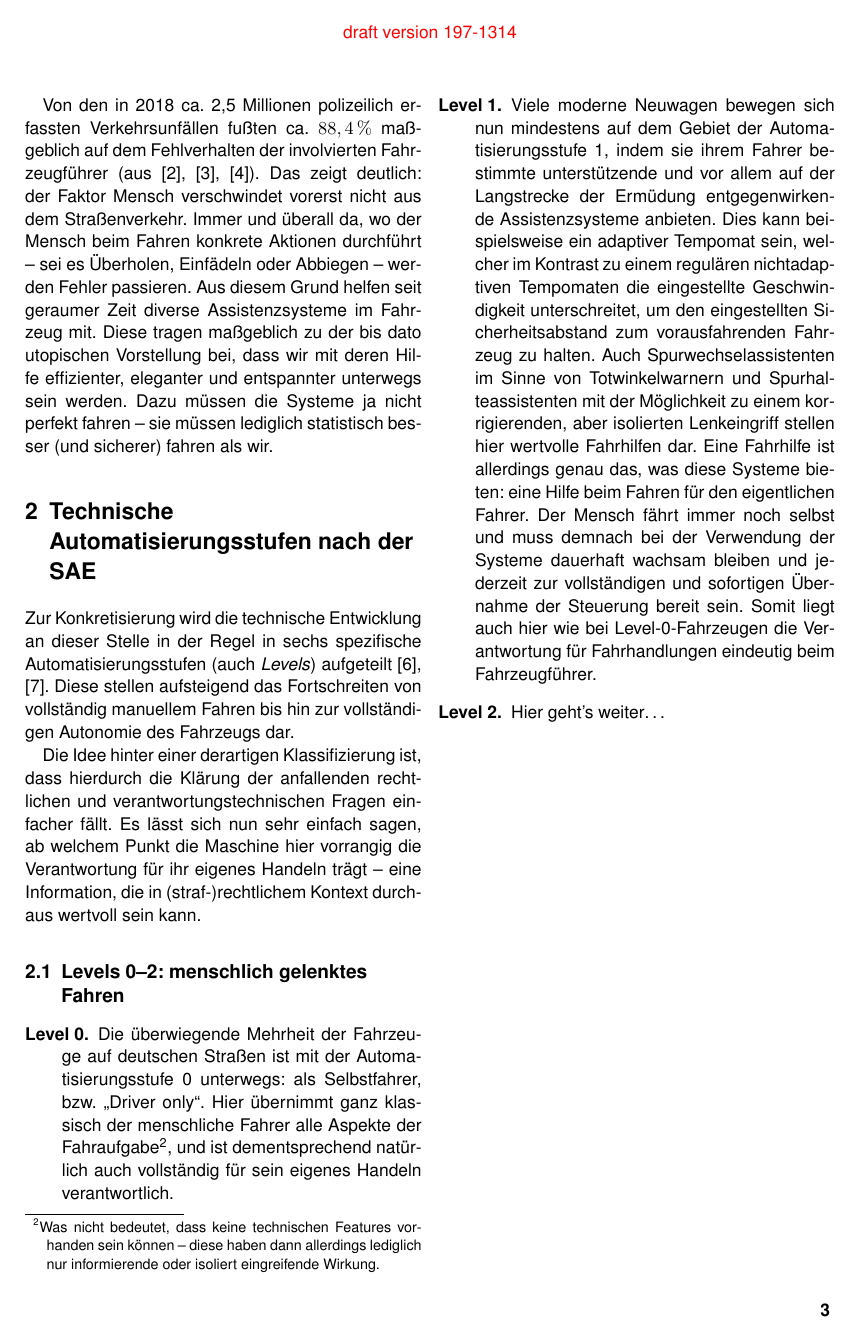
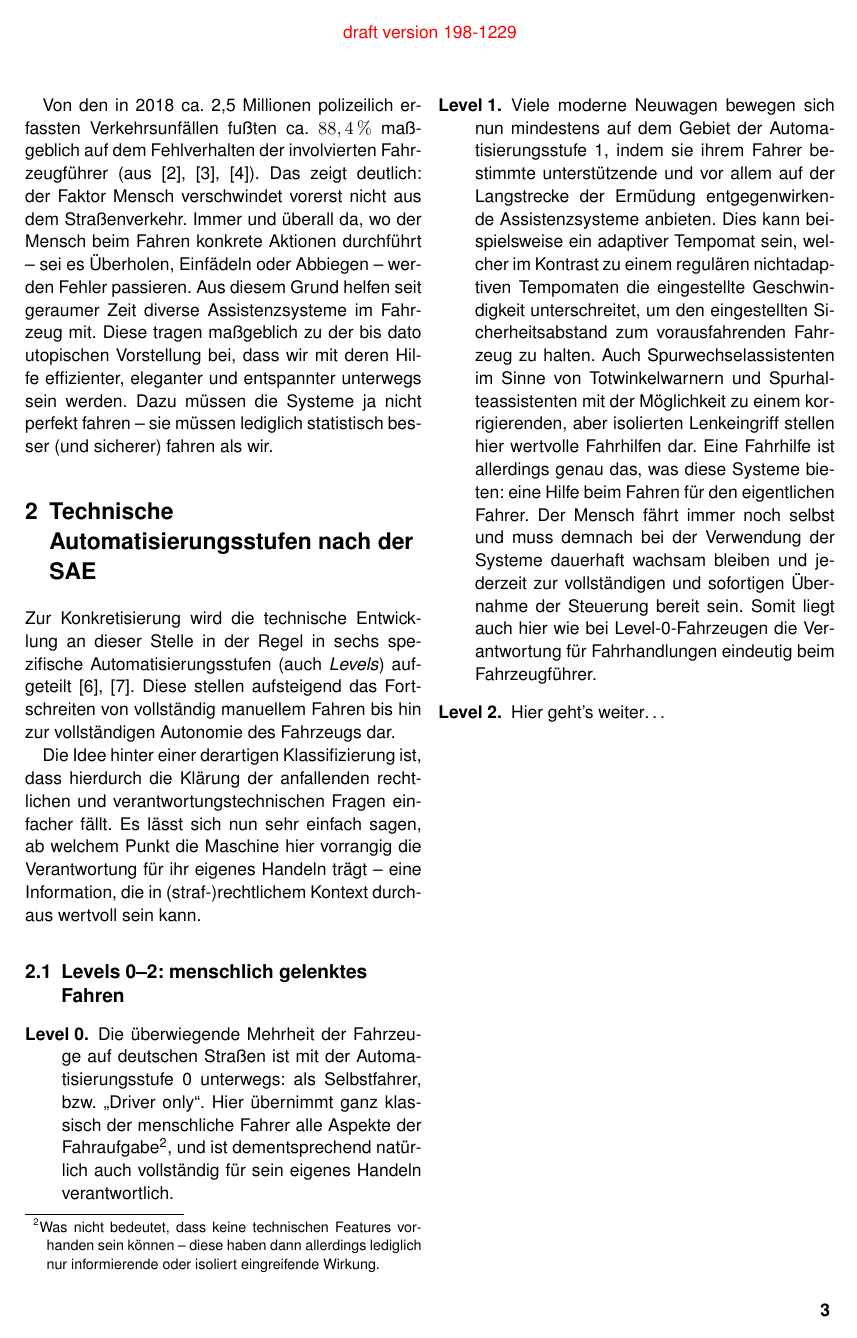
Before and after one commit to flodt/autonomous-paper, a LaTeX document (algorithm.tex): page 3 of 5. The pictures show the PDF file algorithm.pdf that the author committed with the source.

Commit message:
use non-breaking spaces before citations

```diff
--- a/algorithm.tex
+++ b/algorithm.tex
@@ -77,7 +77,7 @@ Zu Beginn des Artikels wollen wir uns grundlegend mit der Maschinenethik beschä
 Grundsätzlich beschäftigt sich die Maschinenethik als solches mit den Konzepten der maschinellen Moral beziehungsweise der moralischen Maschine -- also mit der Überlegung, wie das doch relativ abstrakte Konzept der Moral mit der konkreten, technischen Maschine in Einklang zu bringen ist.
 
 Kern der Überlegung ist ein naheliegender Gedanke: Mit der Forschung auf dem Gebiet der künstlichen Intelligenz werden technische Systeme geschaffen, die Anzeichen von Intelligenz nachweisen (sollen).
-Ist eine Maschine nun derart intelligent, liegt es dementsprechend auch nahe, dass sie auch Anzeichen von einer Moralvorstellung aufweisen könnte \cite[S. 3f.]{bendel-mascheth}.
+Ist eine Maschine nun derart intelligent, liegt es dementsprechend auch nahe, dass sie auch Anzeichen von einer Moralvorstellung aufweisen könnte~\cite[S. 3f.]{bendel-mascheth}.
 
 Es zeigt sich, dass die beiden Phänomene der Intelligenz sowie der Moral zwar per se unabhängig sind, aber in ihrer Existenz dennoch korrelieren (siehe Abbildung \vref{fig:moral-ethics}).
 Ähnlich verhält es sich auch mit den Disziplinen der Maschinenethik und der Forschung an der künstlichen Intelligenz.
@@ -85,13 +85,13 @@ Genauso wie die Maschinenethik an moralischen Maschinen forscht, versucht die Ge
 
 \begin{figure*}
 	\includegraphics[width=\textwidth]{media/eth-int}
-	\caption{Begriffliche Abgrenzung der maschinellen Moral und künstlichen Intelligenz \cite[S. 17]{bendel-mascheth}.}
+	\caption{Begriffliche Abgrenzung der maschinellen Moral und künstlichen Intelligenz~\cite[S. 17]{bendel-mascheth}.}
 	\label{fig:moral-ethics}
 \end{figure*}
 
 Analog kann man die Differenzierung zwischen der schwachen und starken Eigenschaft von der Forschung zur künstlichen Intelligenz übernehmen.
-Wir sprechen von schwacher maschineller Moral wie schwacher KI, wenn die entsprechende Eigenschaft simuliert oder in Teilen dem Vorbild nachgeahmt wird; erst die starke KI oder starke maschinelle Moral strebt danach, die Eigenschaft vollständig zu erreichen \cite[S. 17]{bendel-mascheth}.
-Die starke KI stellt hiermit also eine Art \emph{allgemeine} künstliche Intelligenz dar -- spätestens hier sind Überlegungen zur Moral in jedem Fall angebracht\footnote{Offen bleibt natürlich die Frage, ob die menschliche Moral in diesem Kontext das erstrebenswerte Ziel ist. Es kann ebenso Ziel sein, eine Art \glqq Moral\grqq{} zu erzeugen, die sich gänzlich von der des Menschen unterscheidet \cite[S. 23]{bendel-mascheth}.}.
+Wir sprechen von schwacher maschineller Moral wie schwacher KI, wenn die entsprechende Eigenschaft simuliert oder in Teilen dem Vorbild nachgeahmt wird; erst die starke KI oder starke maschinelle Moral strebt danach, die Eigenschaft vollständig zu erreichen~\cite[S. 17]{bendel-mascheth}.
+Die starke KI stellt hiermit also eine Art \emph{allgemeine} künstliche Intelligenz dar -- spätestens hier sind Überlegungen zur Moral in jedem Fall angebracht\footnote{Offen bleibt natürlich die Frage, ob die menschliche Moral in diesem Kontext das erstrebenswerte Ziel ist. Es kann ebenso Ziel sein, eine Art \glqq Moral\grqq{} zu erzeugen, die sich gänzlich von der des Menschen unterscheidet~\cite[S. 23]{bendel-mascheth}.}.
 
 Abgegrenzt wird die Maschinenethik in der Regel von den mit ihr verwandten Bereichsethiken
 \begin{itemize}
@@ -136,7 +136,7 @@ Gerade durch die Möglichkeiten einer zukünftig durch hochautomatisierte Fahrze
 
 Die Motivation der technischen Entwicklung ist nach einem kurzen Blick in die Verkehrsunfallstatistik auf deutschen Straßen relativ klar erkenntlich.
 
-Von den in 2018 ca. 2,5 Millionen polizeilich erfassten Verkehrsunfällen fußten ca. $88,4 \,\%$ maßgeblich auf dem Fehlverhalten der involvierten Fahrzeugführer (aus \cite{kba-zulass}, \cite{destatis-grafik}, \cite{destatis-unfallaktuell}).
+Von den in 2018 ca. 2,5 Millionen polizeilich erfassten Verkehrsunfällen fußten ca. $88,4 \,\%$ maßgeblich auf dem Fehlverhalten der involvierten Fahrzeugführer (aus~\cite{kba-zulass},~\cite{destatis-grafik},~\cite{destatis-unfallaktuell}).
 Das zeigt deutlich: der Faktor Mensch verschwindet vorerst nicht aus dem Straßenverkehr.
 Immer und überall da, wo der Mensch beim Fahren konkrete Aktionen durchführt -- sei es Überholen, Einfädeln oder Abbiegen -- werden Fehler passieren.
 Aus diesem Grund helfen seit geraumer Zeit diverse Assistenzsysteme im Fahrzeug mit.
@@ -147,11 +147,11 @@ Dazu müssen die Systeme ja nicht perfekt fahren -- sie müssen lediglich statis
 \section{Technische Automatisierungsstufen nach der SAE}
 \begin{figure*}
 	\includegraphics[width=\textwidth]{media/sae-levels-image}
-	\caption{Die Automatisierungsstufen nach SAE-Standard J3016 (aus \cite{sae-levels-image}).}
+	\caption{Die Automatisierungsstufen nach SAE-Standard J3016 (aus~\cite{sae-levels-image}).}
 	\label{fig:sae-levels-img}
 \end{figure*}
 
-Zur Konkretisierung wird die technische Entwicklung an dieser Stelle in der Regel in sechs spezifische Automatisierungsstufen (auch \emph{Levels}) aufgeteilt \cite{sae-levels}, \cite{bast-levels}.
+Zur Konkretisierung wird die technische Entwicklung an dieser Stelle in der Regel in sechs spezifische Automatisierungsstufen (auch \emph{Levels}) aufgeteilt~\cite{sae-levels},~\cite{bast-levels}.
 Diese stellen aufsteigend das Fortschreiten von vollständig manuellem Fahren bis hin zur vollständigen Autonomie des Fahrzeugs dar.
 
 Die Idee hinter einer derartigen Klassifizierung ist, dass hierdurch die Klärung der anfallenden rechtlichen und verantwortungstechnischen Fragen einfacher fällt.
```
Also changed, not shown: algorithm.pdf, algorithm.tex (2 more changed lines).
